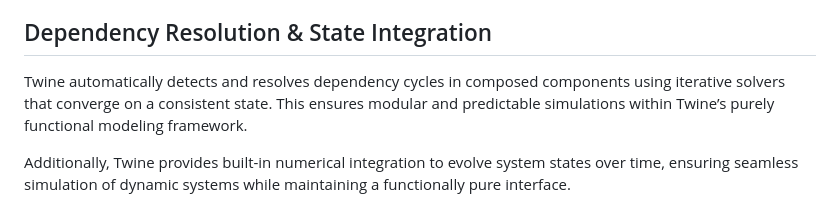
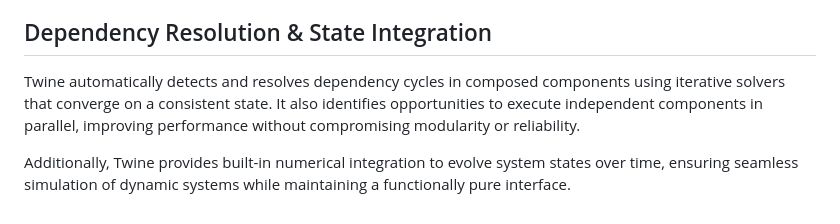
Before and after one commit to isentropic-dev/twine, a Markdown page: README.md, the part around the change. Drawn GitHub-style.

Commit message:
PR feedback

```diff
--- a/README.md
+++ b/README.md
@@ -66,6 +66,6 @@ Here, `simulated_home` itself becomes a higher-order component that can be used
 
 ## Dependency Resolution & State Integration
 
-Twine automatically detects and resolves dependency cycles in composed components using iterative solvers that converge on a consistent state. This ensures modular and predictable simulations within Twine’s purely functional modeling framework.
+Twine automatically detects and resolves dependency cycles in composed components using iterative solvers that converge on a consistent state. It also identifies opportunities to execute independent components in parallel, improving performance without compromising modularity or reliability.
 
 Additionally, Twine provides built-in numerical integration to evolve system states over time, ensuring seamless simulation of dynamic systems while maintaining a functionally pure interface.
```
